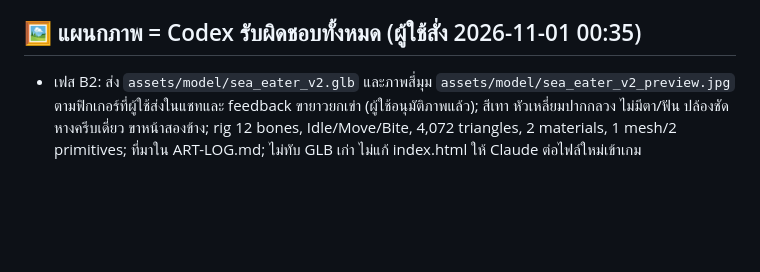
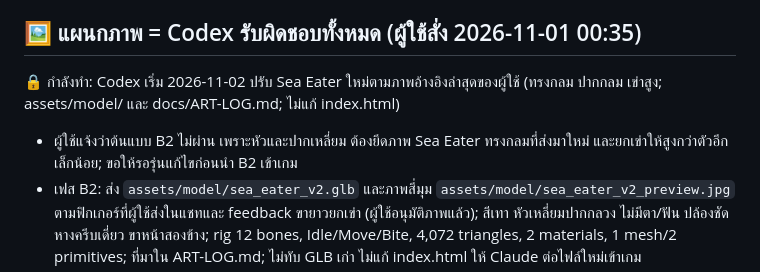
Before and after one commit to todsapon0/sea-eater-life, a Markdown page: HANDOFF.md, the part around the change. Drawn GitHub-style; blank space fills up the shorter version.

Commit message:
Lock round Sea Eater model revision

```diff
--- a/HANDOFF.md
+++ b/HANDOFF.md
@@ -49,6 +49,8 @@
 - (ปลดล็อกแล้ว 2026-11-01: UI ใหม่ย้ายให้โคดูแล ดูหัวข้อ "แผนกภาพ" ด้านล่าง)
 
 ## 🖼 แผนกภาพ = Codex รับผิดชอบทั้งหมด (ผู้ใช้สั่ง 2026-11-01 00:35)
+🔒 กำลังทำ: Codex เริ่ม 2026-11-02 ปรับ Sea Eater ใหม่ตามภาพอ้างอิงล่าสุดของผู้ใช้ (ทรงกลม ปากกลม เข่าสูง; assets/model/ และ docs/ART-LOG.md; ไม่แก้ index.html)
+- ผู้ใช้แจ้งว่าต้นแบบ B2 ไม่ผ่าน เพราะหัวและปากเหลี่ยม ต้องยึดภาพ Sea Eater ทรงกลมที่ส่งมาใหม่ และยกเข่าให้สูงกว่าตัวอีกเล็กน้อย; ขอให้รอรุ่นแก้ไขก่อนนำ B2 เข้าเกม
 - เฟส B2: ส่ง `assets/model/sea_eater_v2.glb` และภาพสี่มุม `assets/model/sea_eater_v2_preview.jpg` ตามฟิกเกอร์ที่ผู้ใช้ส่งในแชทและ feedback ขายาวยกเข่า (ผู้ใช้อนุมัติภาพแล้ว); สีเทา หัวเหลี่ยมปากกลวง ไม่มีตา/ฟัน ปล้องชัด หางครีบเดี่ยว ขาหน้าสองข้าง; rig 12 bones, Idle/Move/Bite, 4,072 triangles, 2 materials, 1 mesh/2 primitives; ที่มาใน ART-LOG.md; ไม่ทับ GLB เก่า ไม่แก้ index.html ให้ Claude ต่อไฟล์ใหม่เข้าเกม
 - ตรวจโครงสร้าง glTF/วัสดุสีเทา/3 animations/skin/sockets ผ่าน และทดสอบโหลดใน Chromium แนวนอน 844×390 บนฐาน 31486f5 โดยฉีด ASSETS และเปลี่ยนไฟล์เฉพาะในหน่วยความจำ: โหลดและเริ่ม Idle/Move/Bite ได้ ไม่มี page error; ตรวจภาพโหลดสีเทาหลังแก้ baseColorFactor แล้ว แต่ยังไม่วัด FPS หรือสัดส่วนเทียบมอนสเตอร์บน iPad จริง
 - รัน `review.sh` ในสำเนาฐาน 31486f5 ปรับ viewport แนวนอนและใช้ EVOLUTION_QUICK=1: ยังรันไม่ครบ; เบื้องต้น syntax และ node tests ผ่าน, arena/cooking/dye/event/landscape ผ่าน, book/evolution/gear-ui/layout หมดเวลาบนเครื่องจำลอง; test-glb รอบแรกหยุดที่ขั้นเตรียมเพราะหา GLTFExporter.js ไม่พบ; จัดเตรียมไฟล์แล้วรันซ้ำแต่ Chromium หมดเวลารอเกมเริ่ม จึงยังไม่ผ่าน (การทดสอบโมเดล B2 แยกต่างหากใน Chromium โหลดและเริ่มท่าผ่าน); ต้องรอ/ตรวจซ้ำก่อนสรุปว่าทุกชุดผ่าน
```
